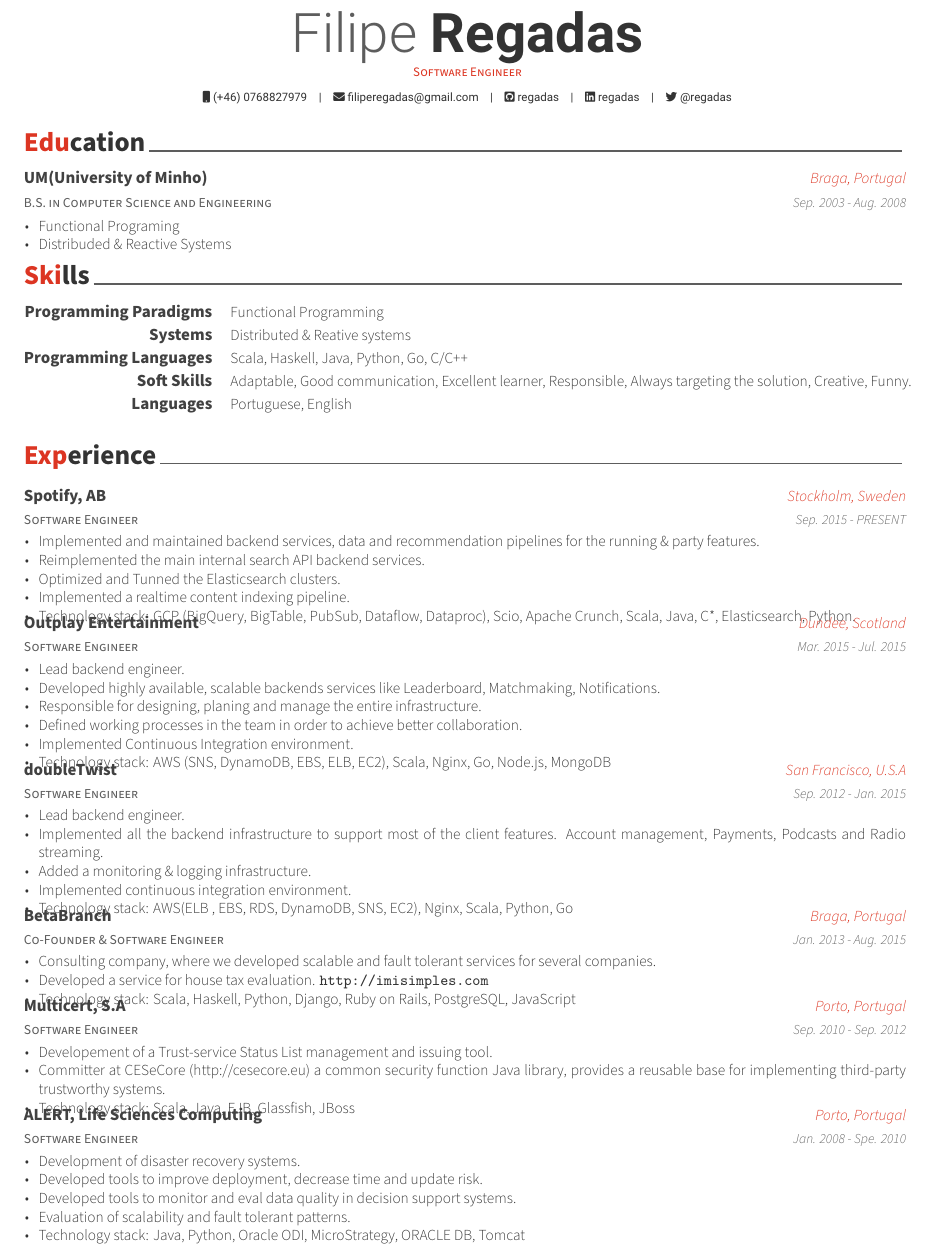
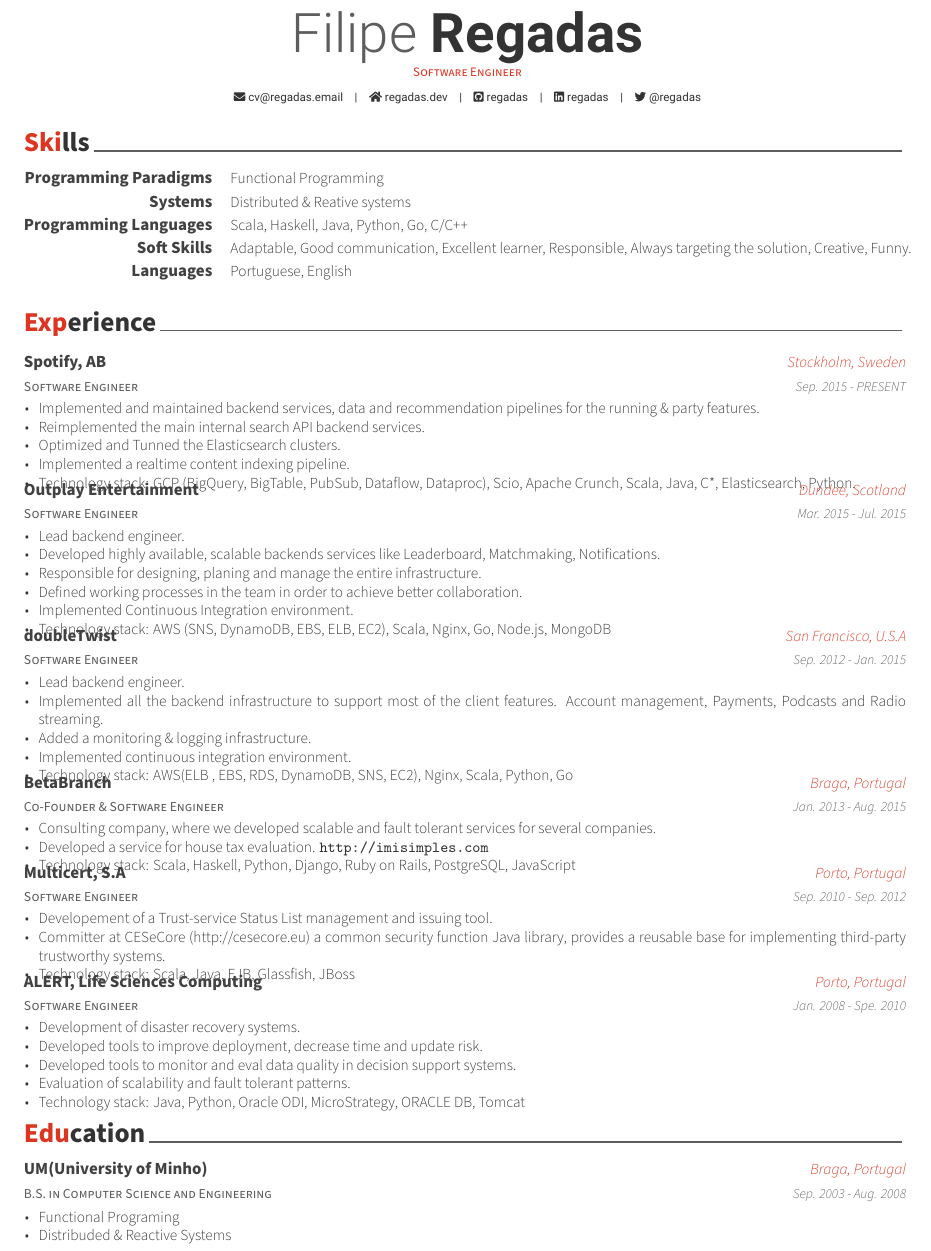
Before and after one commit to regadas/cv, a LaTeX CV (src/cv.tex): part of page 1 of 2, cut so that both start at the same text. Compiled offline with XeLaTeX.

Commit message:
Update info

```diff
--- a/src/cv.tex
+++ b/src/cv.tex
@@ -57,9 +57,9 @@
 \position{Software Engineer}
 %\address{s}
 
-\mobile{(+46) 0768827979}
-\email{filiperegadas@gmail.com}
-%\homepage{}
+% \mobile{}
+\email{cv@regadas.email}
+\homepage{regadas.dev}
 \github{regadas}
 \linkedin{regadas}
 % \gitlab{gitlab-id}
```
Also changed, not shown: src/cv.tex (2 more changed lines).
